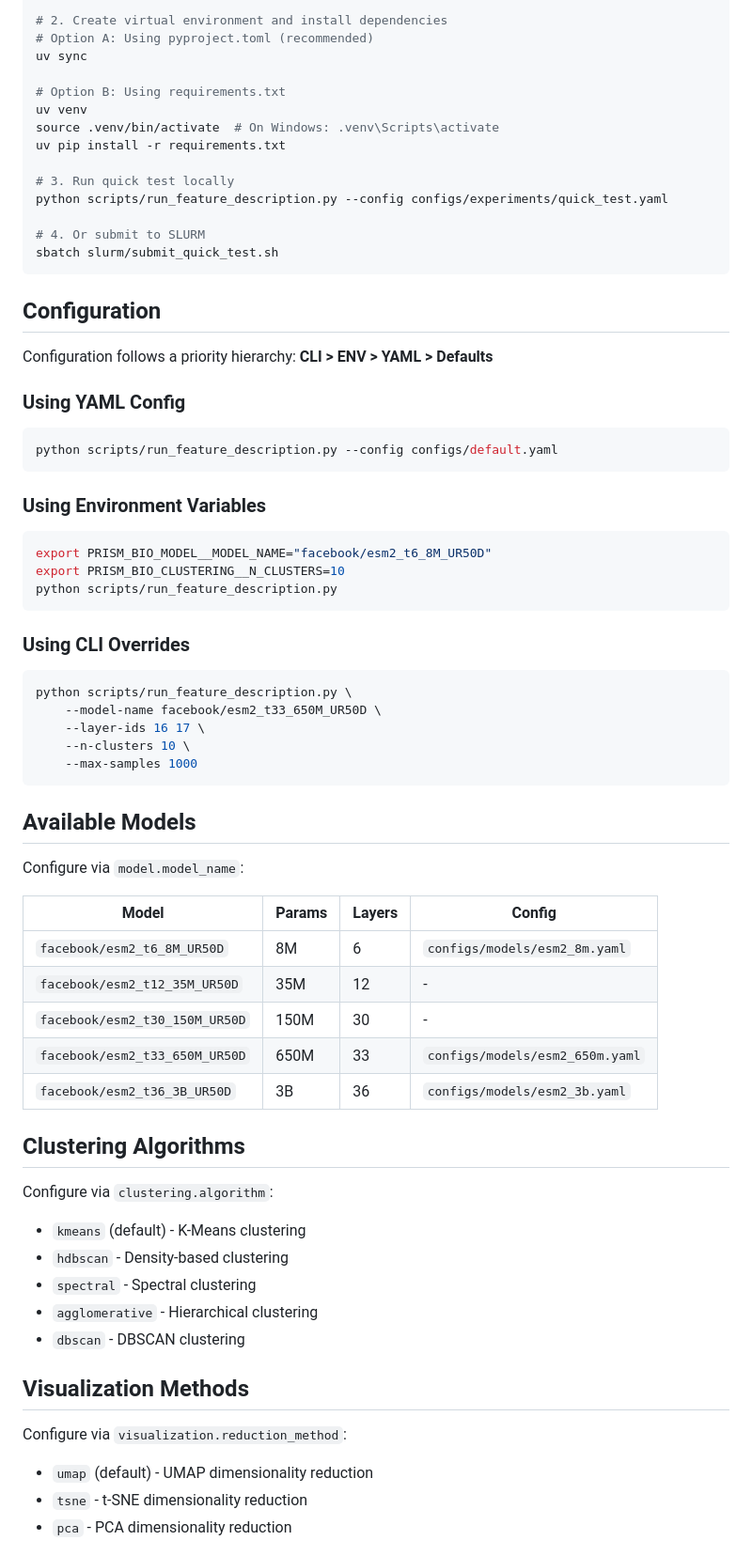
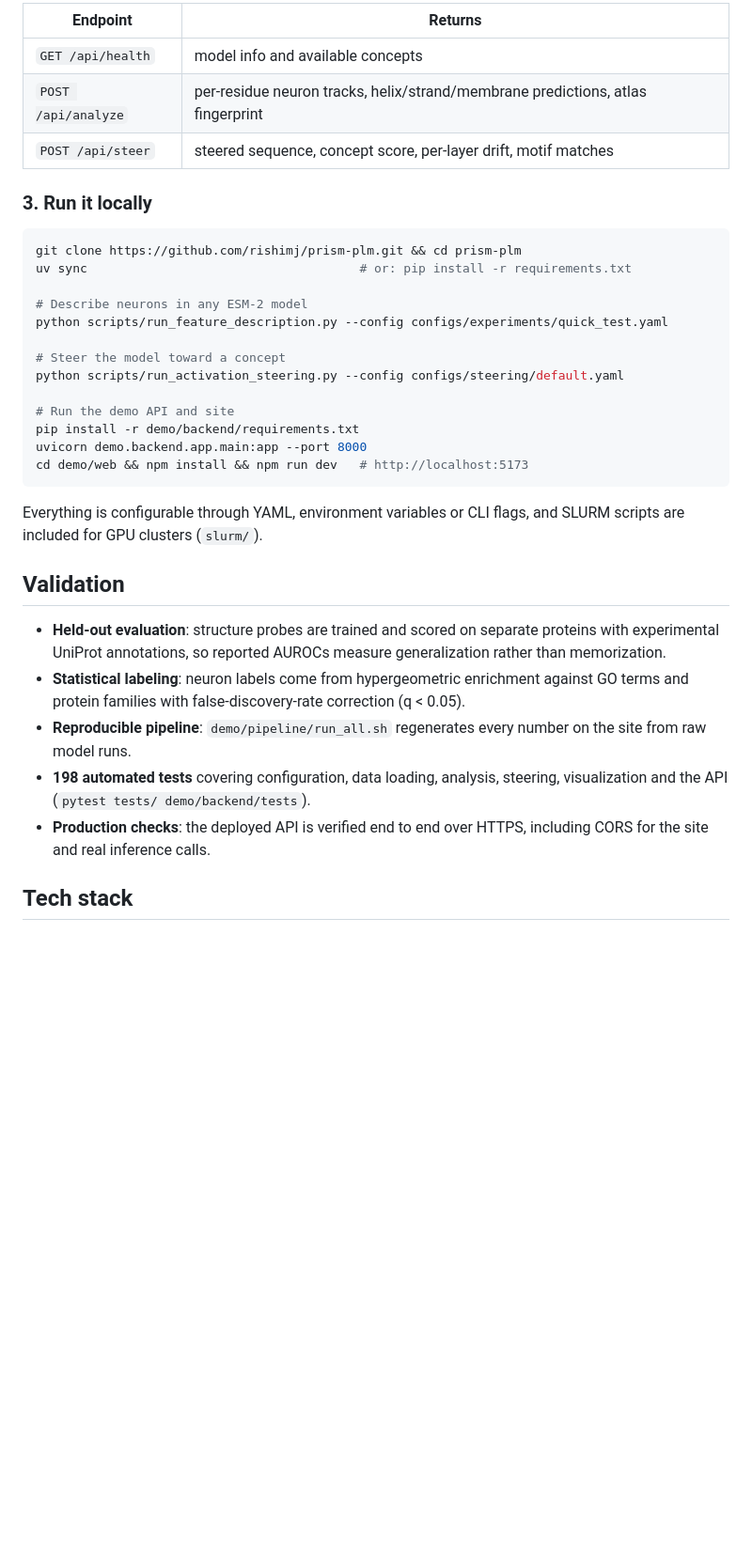
Before and after one commit to rishimj/prism-plm, a Markdown page: README.md, the part around one of its changes. Shown at 94% size. Rendered like a GitHub page; blank space fills up the shorter version.

Commit message:
Rewrite README: live demo, results, usage and validation
Co-Authored-By: Claude Opus 5.5 <noreply@anthropic.com>

````diff
--- a/README.md
+++ b/README.md
@@ -28,75 +70,43 @@ curl -LsSf https://astral.sh/uv/install.sh | sh
 
-# 2. Create virtual environment and install dependencies
-# Option A: Using pyproject.toml (recommended)
-uv sync
+| Endpoint | Returns |
+|---|---|
+| `GET /api/health` | model info and available concepts |
+| `POST /api/analyze` | per-residue neuron tracks, helix/strand/membrane predictions, atlas fingerprint |
+| `POST /api/steer` | steered sequence, concept score, per-layer drift, motif matches |
 
-# Option B: Using requirements.txt
-uv venv
-source .venv/bin/activate  # On Windows: .venv\Scripts\activate
-uv pip install -r requirements.txt
+### 3. Run it locally
 
-# 3. Run quick test locally
+```bash
+git clone https://github.com/rishimj/prism-plm.git && cd prism-plm
+uv sync                                     # or: pip install -r requirements.txt
+
+# Describe neurons in any ESM-2 model
 python scripts/run_feature_description.py --config configs/experiments/quick_test.yaml
 
-# 4. Or submit to SLURM
-sbatch slurm/submit_quick_test.sh
+# Steer the model toward a concept
+python scripts/run_activation_steering.py --config configs/steering/default.yaml
+
+# Run the demo API and site
+pip install -r demo/backend/requirements.txt
+uvicorn demo.backend.app.main:app --port 8000
+cd demo/web && npm install && npm run dev   # http://localhost:5173
 ```
 
-## Configuration
+Everything is configurable through YAML, environment variables or CLI flags, and SLURM scripts are
+included for GPU clusters (`slurm/`).
 
-Configuration follows a priority hierarchy: **CLI > ENV > YAML > Defaults**
+## Validation
 
-### Using YAML Config
+- **Held-out evaluation**: structure probes are trained and scored on separate proteins with experimental
+  UniProt annotations, so reported AUROCs measure generalization rather than memorization.
+- **Statistical labeling**: neuron labels come from hypergeometric enrichment against GO terms and protein
+  families with false-discovery-rate correction (q < 0.05).
+- **Reproducible pipeline**: `demo/pipeline/run_all.sh` regenerates every number on the site from raw
+  model runs.
+- **198 automated tests** covering configuration, data loading, analysis, steering, visualization and
+  the API (`pytest tests/ demo/backend/tests`).
+- **Production checks**: the deployed API is verified end to end over HTTPS, including CORS for the site
+  and real inference calls.
 
-```bash
-python scripts/run_feature_description.py --config configs/default.yaml
-```
+## Tech stack
 
-### Using Environment Variables
-
-```bash
-export PRISM_BIO_MODEL__MODEL_NAME="facebook/esm2_t6_8M_UR50D"
-export PRISM_BIO_CLUSTERING__N_CLUSTERS=10
-python scripts/run_feature_description.py
-```
-
-### Using CLI Overrides
-
-```bash
-python scripts/run_feature_description.py \
-    --model-name facebook/esm2_t33_650M_UR50D \
-    --layer-ids 16 17 \
-    --n-clusters 10 \
-    --max-samples 1000
-```
-
-## Available Models
-
-Configure via `model.model_name`:
-
-| Model | Params | Layers | Config |
-|-------|--------|--------|--------|
-| `facebook/esm2_t6_8M_UR50D` | 8M | 6 | `configs/models/esm2_8m.yaml` |
-| `facebook/esm2_t12_35M_UR50D` | 35M | 12 | - |
-| `facebook/esm2_t30_150M_UR50D` | 150M | 30 | - |
-| `facebook/esm2_t33_650M_UR50D` | 650M | 33 | `configs/models/esm2_650m.yaml` |
-| `facebook/esm2_t36_3B_UR50D` | 3B | 36 | `configs/models/esm2_3b.yaml` |
-
-## Clustering Algorithms
-
-Configure via `clustering.algorithm`:
-
-- `kmeans` (default) - K-Means clustering
-- `hdbscan` - Density-based clustering
-- `spectral` - Spectral clustering
-- `agglomerative` - Hierarchical clustering
-- `dbscan` - DBSCAN clustering
-
-## Visualization Methods
-
-Configure via `visualization.reduction_method`:
-
-- `umap` (default) - UMAP dimensionality reduction
-- `tsne` - t-SNE dimensionality reduction
-- `pca` - PCA dimensionality reduction
-
````
Also changed, not shown: other parts of README.md (+63 -76 lines).
